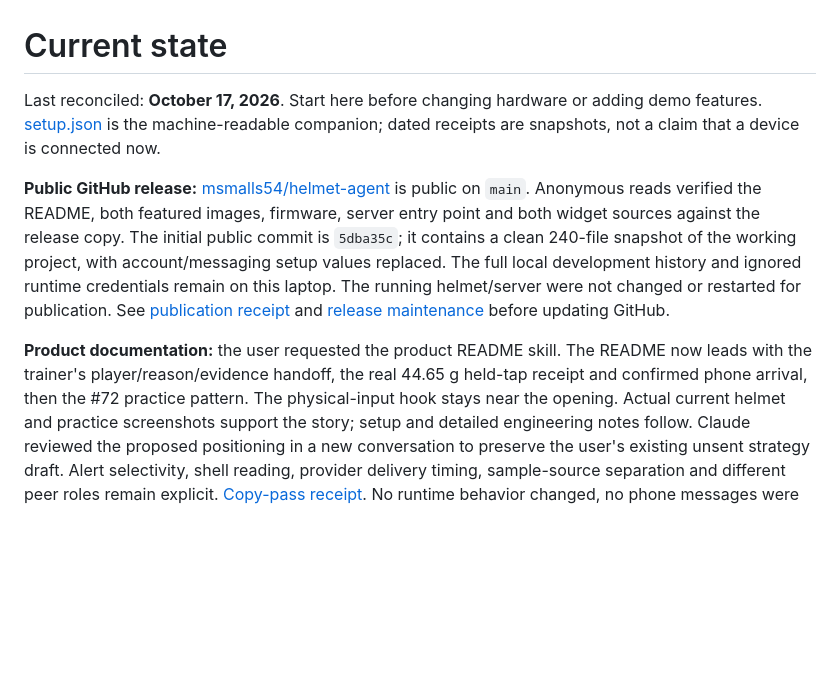
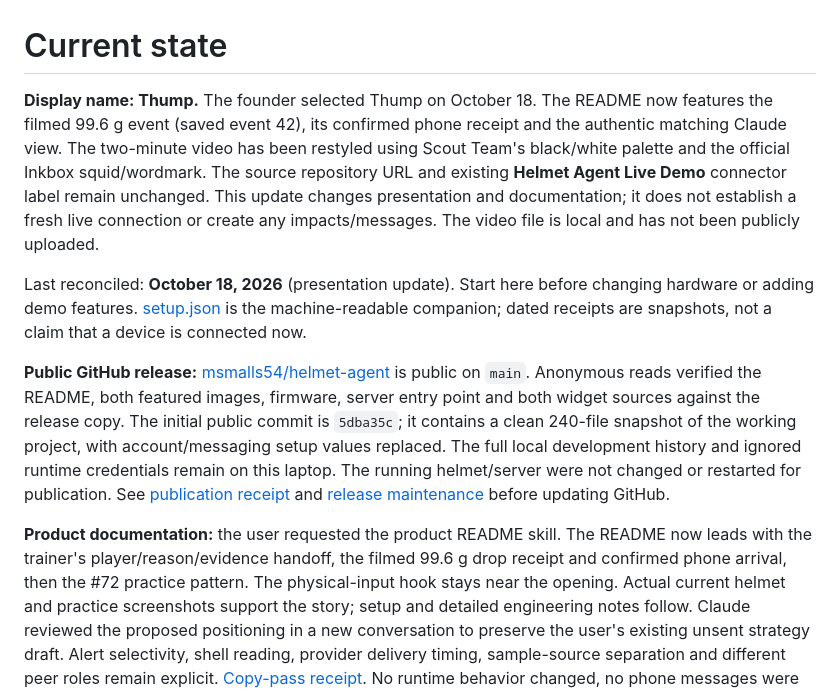
Before and after one commit to msmalls54/helmet-agent, a Markdown page: CURRENT_STATE.md, the part around the change. GitHub-like rendering; blank space fills up the shorter version.

```diff
--- a/CURRENT_STATE.md
+++ b/CURRENT_STATE.md
@@ -1,6 +1,15 @@
 # Current state
 
-Last reconciled: **October 17, 2026**. Start here before changing hardware or
+**Display name: Thump.** The founder selected Thump on October 18. The README
+now features the filmed 99.6 g event (saved event 42), its confirmed phone receipt
+and the authentic matching Claude view. The two-minute video has been restyled
+using Scout Team's black/white palette and the official Inkbox squid/wordmark.
+The source repository URL and existing **Helmet Agent Live Demo** connector label
+remain unchanged. This update changes presentation and documentation; it does
+not establish a fresh live connection or create any impacts/messages. The video
+file is local and has not been publicly uploaded.
+
+Last reconciled: **October 18, 2026** (presentation update). Start here before changing hardware or
 adding demo features. [setup.json](setup.json) is the machine-readable companion;
 dated receipts are snapshots, not a claim that a device is connected now.
 
@@ -15,8 +24,8 @@ See [publication receipt](evidence/github-publication.json) and
 [release maintenance](docs/GITHUB_RELEASE.md) before updating GitHub.
 
 **Product documentation:** the user requested the product README skill. The
-README now leads with the trainer's player/reason/evidence handoff, the real
-44.65 g held-tap receipt and confirmed phone arrival, then the #72 practice
+README now leads with the trainer's player/reason/evidence handoff, the filmed
+99.6 g drop receipt and confirmed phone arrival, then the #72 practice
 pattern. The physical-input hook stays near the opening. Actual current helmet
 and practice screenshots support the story; setup and detailed engineering
 notes follow. Claude reviewed the proposed positioning in a new conversation
```
Also changed, not shown: README.md (+9 -9 lines), docs/AGENT_VALUE.md (+2 -2 lines), evidence/demo-helmet-selected-99-6.jpg (added), 1 other file.
